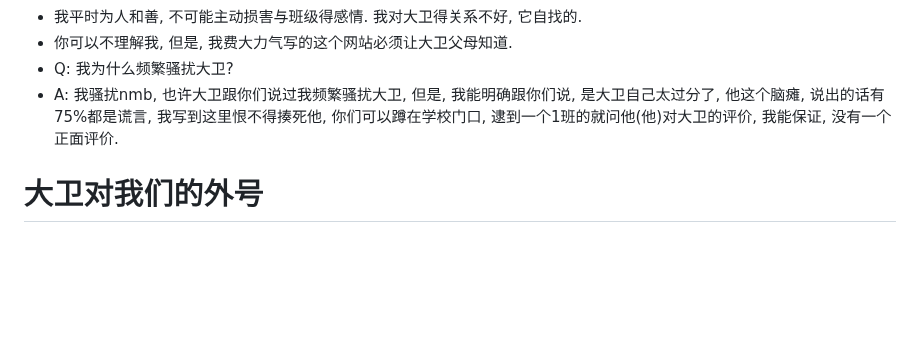
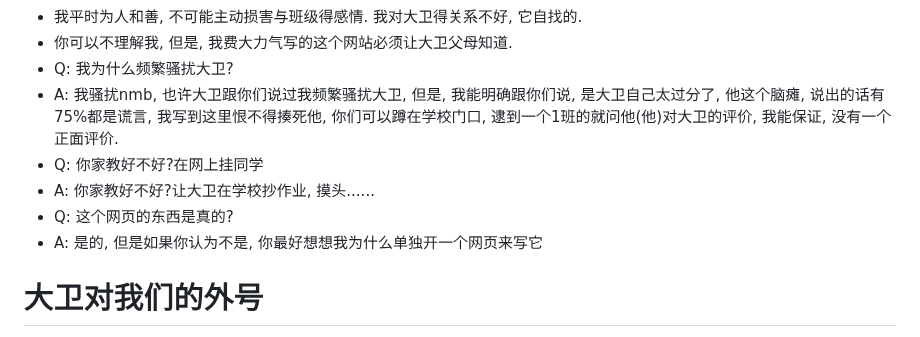
Before and after one commit to bili-08A04-NQ3/bili-08A04-NQ3.github.io, a Markdown page: David/index.md, the part around the change. Drawn GitHub-style; blank space fills up the shorter version.

```diff
--- a/David/index.md
+++ b/David/index.md
@@ -44,6 +44,10 @@
 - 你可以不理解我, 但是, 我费大力气写的这个网站必须让大卫父母知道.
 - Q: 我为什么频繁骚扰大卫?
 - A: 我骚扰nmb, 也许大卫跟你们说过我频繁骚扰大卫, 但是, 我能明确跟你们说, 是大卫自己太过分了, 他这个脑瘫, 说出的话有75%都是谎言, 我写到这里恨不得揍死他, 你们可以蹲在学校门口, 逮到一个1班的就问他(他)对大卫的评价, 我能保证, 没有一个正面评价.
+- Q: 你家教好不好?在网上挂同学
+- A: 你家教好不好?让大卫在学校抄作业, 摸头......
+- Q: 这个网页的东西是真的?
+- A: 是的, 但是如果你认为不是, 你最好想想我为什么单独开一个网页来写它
 # 大卫对我们的外号
  - 狗xx(xx为人名, 例如eifi), 狗东西, 死东西, 没妈东西, "狗东西给我死过来", 杨老师这个死东西, "我操, 我东西被傻逼xxx偷走了"
 # 如果你是大卫或者大卫家长(桑燕, 刘海洋)
```
